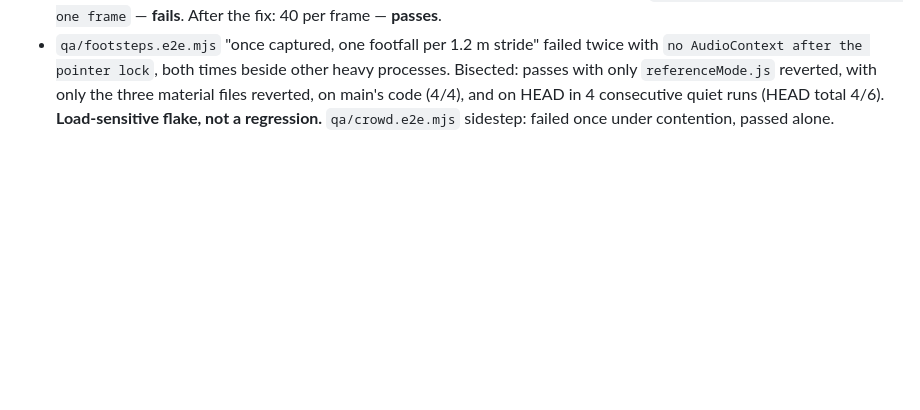
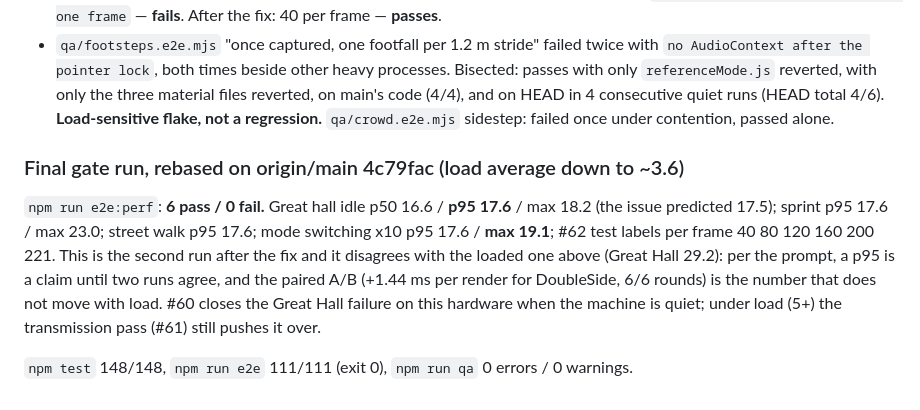
Before and after one commit to YichiZ/toronto-3djs, a Markdown page: .agents/notes/perf-sprint-lag.md, the part around the change. GitHub-like rendering; blank space fills up the shorter version.

Commit message:
docs: perf run 3 final gate run, rebased (#60, #62)
Co-Authored-By: Claude Opus 5 <noreply@anthropic.com>

```diff
--- a/.agents/notes/perf-sprint-lag.md
+++ b/.agents/notes/perf-sprint-lag.md
@@ -306,3 +306,18 @@ hardware.
   4 consecutive quiet runs (HEAD total 4/6). **Load-sensitive flake, not a
   regression.** `qa/crowd.e2e.mjs` sidestep: failed once under contention,
   passed alone.
+
+### Final gate run, rebased on origin/main 4c79fac (load average down to ~3.6)
+
+`npm run e2e:perf`: **6 pass / 0 fail.** Great hall idle p50 16.6 / **p95 17.6** /
+max 18.2 (the issue predicted 17.5); sprint p95 17.6 / max 23.0; street walk
+p95 17.6; mode switching x10 p95 17.6 / **max 19.1**; #62 test labels per frame
+40 80 120 160 200 221. This is the second run after the fix and it disagrees
+with the loaded one above (Great Hall 29.2): per the prompt, a p95 is a claim
+until two runs agree, and the paired A/B (+1.44 ms per render for DoubleSide,
+6/6 rounds) is the number that does not move with load. #60 closes the Great
+Hall failure on this hardware when the machine is quiet; under load (5+) the
+transmission pass (#61) still pushes it over.
+
+`npm test` 148/148, `npm run e2e` 111/111 (exit 0), `npm run qa` 0 errors /
+0 warnings.
```
